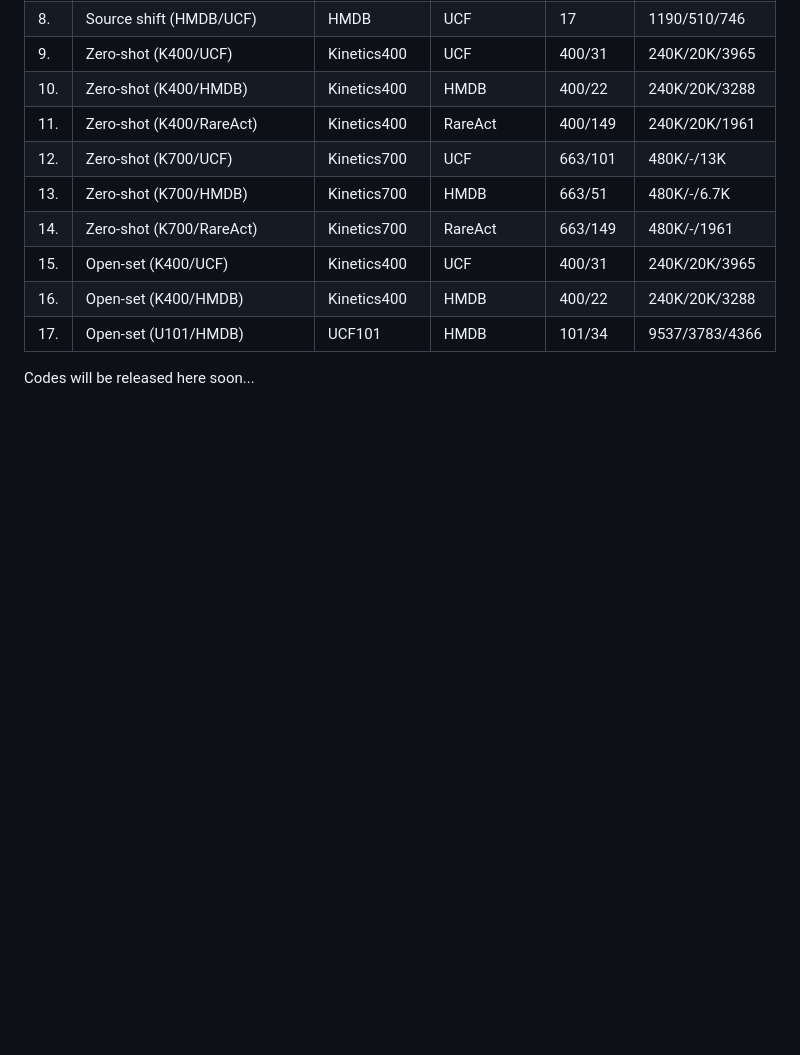
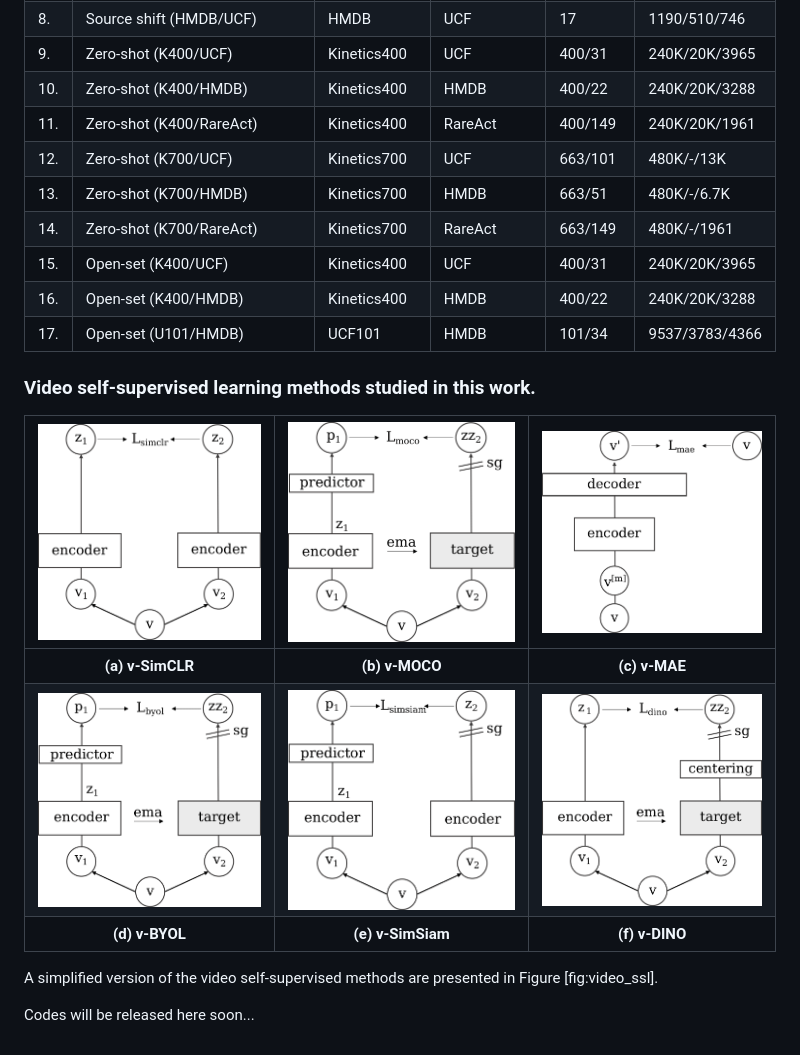
Before and after one commit to pritamqu/OOD-VSSL, a Markdown page: README.md, the part around the change printed below. GitHub-like rendering; pictures changed too: docs/assets/images/byol.png (added), docs/assets/images/dino.png (added), docs/assets/images/mae.png (added); blank space fills up the shorter version.

```diff
--- a/README.md
+++ b/README.md
@@ -23,4 +23,16 @@
 | 16.   | Open-set (K400/HMDB)                       | Kinetics400 | HMDB           | 400/22       | 240K/20K/3288       |
 | 17.   | Open-set (U101/HMDB)                       | UCF101      | HMDB           | 101/34       | 9537/3783/4366     |
 
+
+### Video self-supervised learning methods studied in this work.
+
+| ![simclr](/docs/assets/images/simclr.png) | ![moco](/docs/assets/images/moco.png) | ![mae](/docs/assets/images/mae.png) |
+|:--:|:--:|:--:|
+| **(a) v-SimCLR** | **(b) v-MOCO** | **(c) v-MAE** |
+| ![byol](/docs/assets/images/byol.png) | ![simsiam](/docs/assets/images/simsiam.png) | ![dino](/docs/assets/images/dino.png) |
+| **(d) v-BYOL** | **(e) v-SimSiam** | **(f) v-DINO** |
+
+A simplified version of the video self-supervised methods are presented in Figure [fig:video_ssl].
+
+
 Codes will be released here soon...
```
Also changed, not shown: other parts of README.md (+1 -1 lines).
